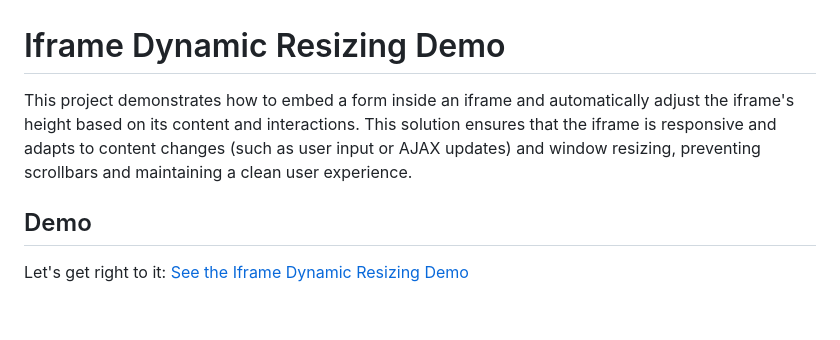
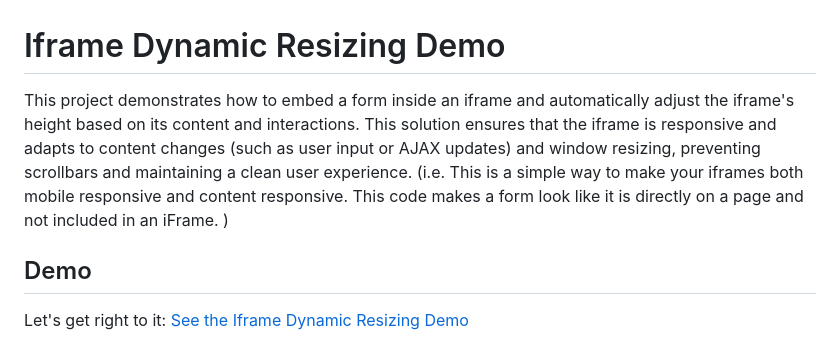
Before and after one commit to dervishmoose/Iframe-Dynamic-Resizing-Demo, a Markdown page: README.md, the part around the change. Rendered like a GitHub page; blank space fills up the shorter version.

```diff
--- a/README.md
+++ b/README.md
@@ -1,7 +1,7 @@
 
 # Iframe Dynamic Resizing Demo
 
-This project demonstrates how to embed a form inside an iframe and automatically adjust the iframe's height based on its content and interactions. This solution ensures that the iframe is responsive and adapts to content changes (such as user input or AJAX updates) and window resizing, preventing scrollbars and maintaining a clean user experience.
+This project demonstrates how to embed a form inside an iframe and automatically adjust the iframe's height based on its content and interactions. This solution ensures that the iframe is responsive and adapts to content changes (such as user input or AJAX updates) and window resizing, preventing scrollbars and maintaining a clean user experience. (i.e. This is a simple way to make your iframes both mobile responsive and content responsive. This code makes a form look like it is directly on a page and not included in an iFrame. )
 
 ## Demo
 Let's get right to it:
```
